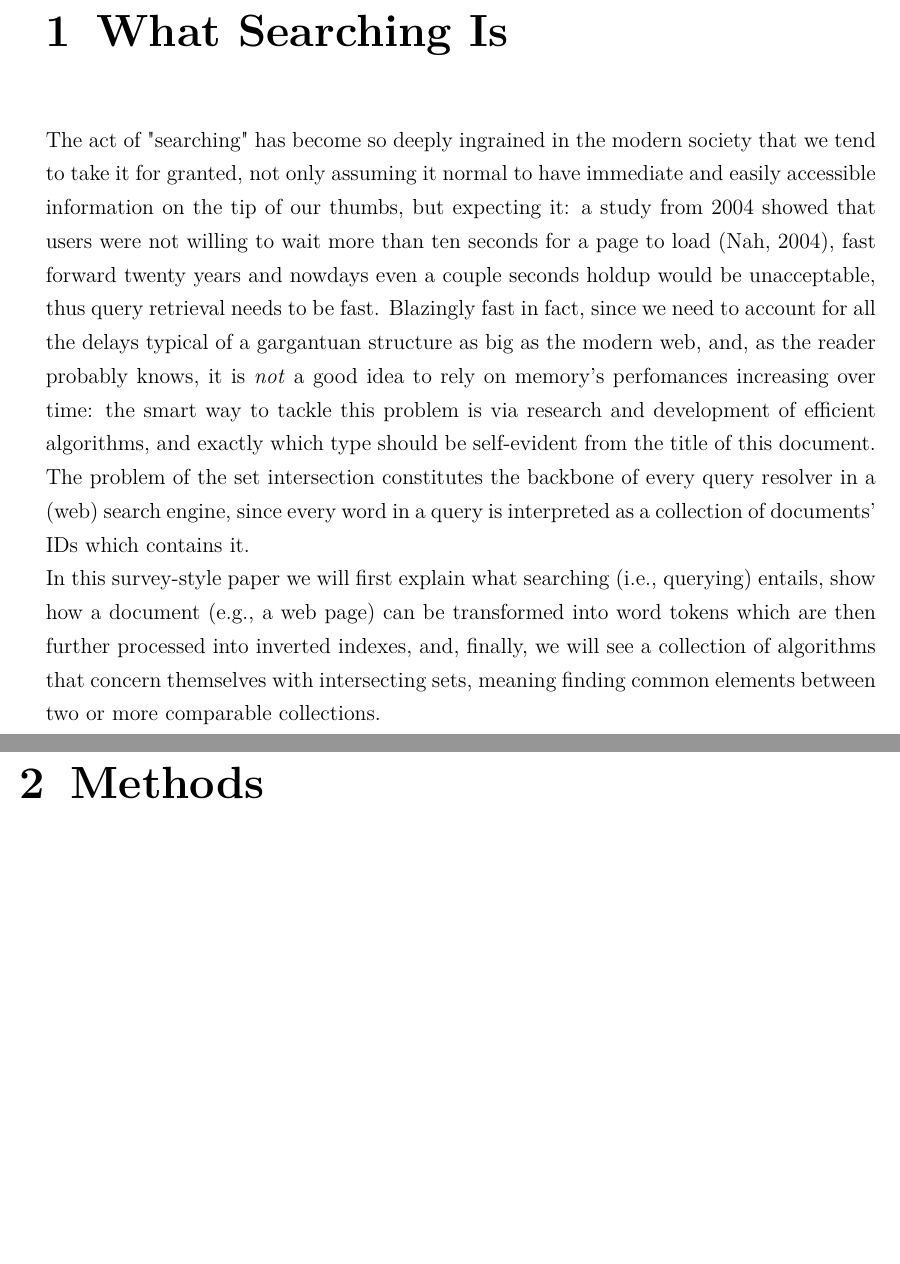
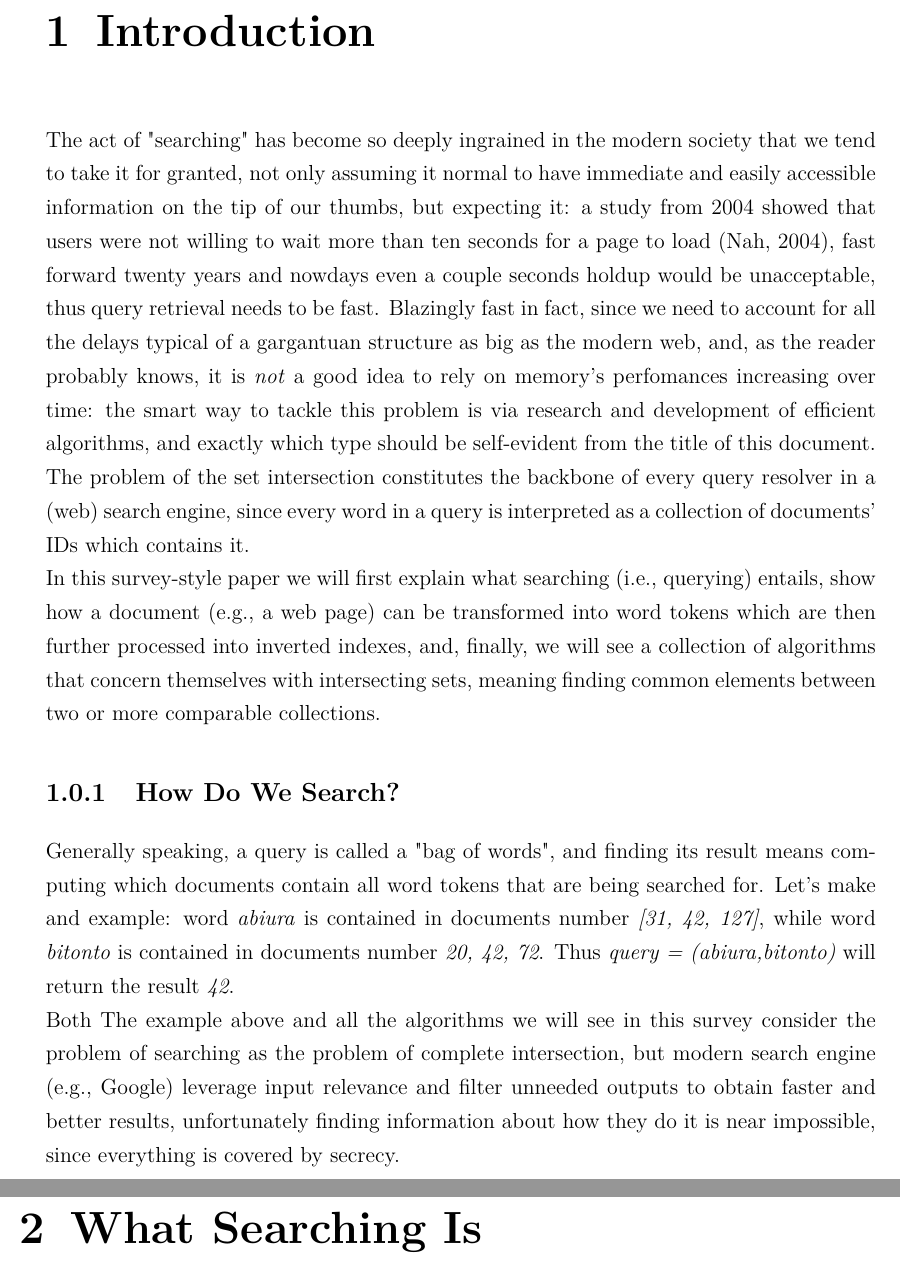
Before and after one commit to mhetacc/AlgorithmEngineeringHelsinki, a LaTeX thesis (HY-CS-main.tex, which reads Ch.10_Introduction.tex, Ch.20_Methods.tex): two parts of pages 7 and 8 of 22, joined at a grey line, cut at the place of the change, the shorter picture padded with empty space. Compiled offline with pdfLaTeX.

Commit message:
intro subsect §how search

```diff
--- a/Ch.10_Introduction.tex
+++ b/Ch.10_Introduction.tex
@@ -1,4 +1,9 @@
-\chapter{What Searching Is\label{intro}}
+\chapter{Introduction\label{intro}}
 
 The act of "searching" has become so deeply ingrained in the modern society that we tend to take it for granted, not only assuming it normal to have immediate and easily accessible information on the tip of our thumbs, but expecting it: a study from 2004 showed that users were not willing to wait more than ten seconds for a page to load (\cite{waitTime}), fast forward twenty years and nowdays even a couple seconds holdup would be unacceptable, thus query retrieval needs to be fast. Blazingly fast in fact, since we need to account for all the delays typical of a gargantuan structure as big as the modern web, and, as the reader probably knows, it is \textit{not} a good idea to rely on memory's perfomances increasing over time: the smart way to tackle this problem is via research and development of efficient algorithms, and exactly which type should be self-evident from the title of this document. The problem of the set intersection constitutes the backbone of every query resolver in a (web) search engine, since every word in a query is interpreted as a collection of documents' IDs which contains it. \\
 In this survey-style paper we will first explain what searching (i.e., querying) entails, show how a document (e.g., a web page) can be transformed into word tokens which are then further processed into inverted indexes, and, finally, we will see a collection of algorithms that concern themselves with intersecting sets, meaning finding common elements between two or more comparable collections.
+
+\subsection{How Do We Search?}
+
+Generally speaking, a query is called a "bag of words", and finding its result means computing which documents contain all word tokens that are being searched for. Let's make and example: word \textit{abiura} is contained in documents number \textit{[31, 42, 127]}, while word \textit{bitonto} is contained in documents number \textit{20, 42, 72}. Thus \textit{query = (abiura,bitonto)} will return the result \textit{42}. \\
+Both The example above and all the algorithms we will see in this survey consider the problem of searching as the problem of complete intersection, but modern search engine (e.g., Google)  leverage input relevance and filter unneeded outputs to obtain faster and better results, unfortunately finding information about how they do it is near impossible, since everything is covered by secrecy.
--- a/Ch.20_Methods.tex
+++ b/Ch.20_Methods.tex
@@ -1 +1 @@
-\chapter{Methods\label{methods}}
+\chapter{What Searching Is\label{methods}}
```
